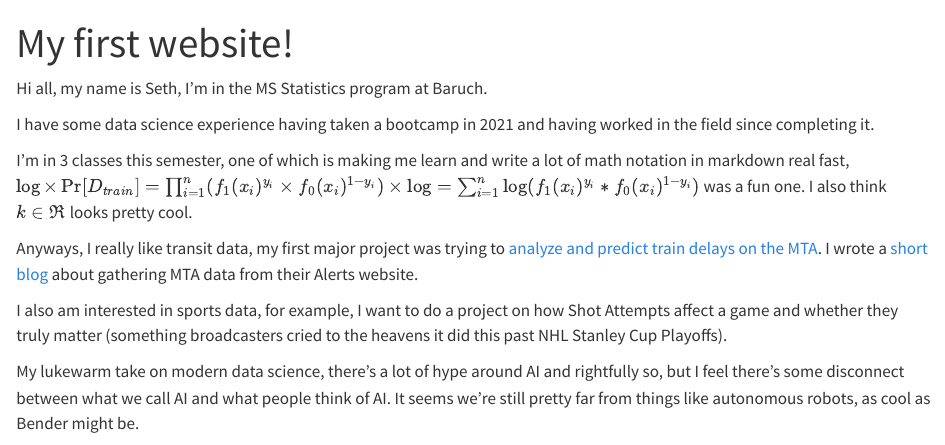
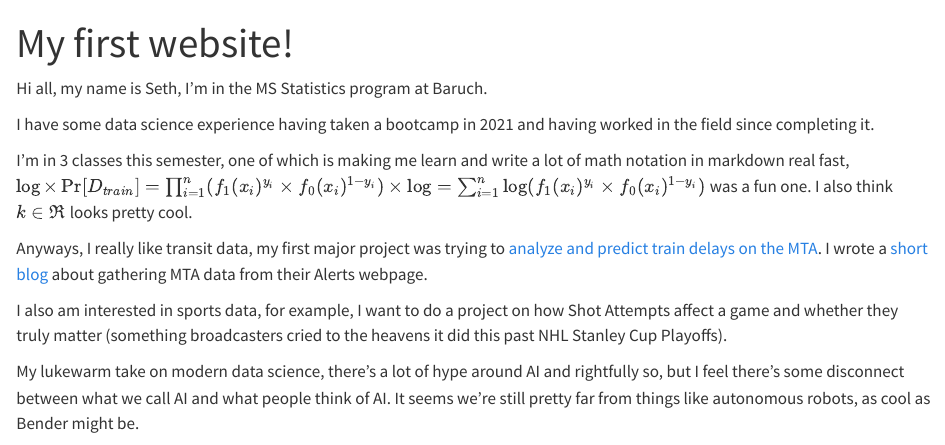
Before and after one commit to SethKauf/STA9750-2024-FALL, a Quarto document (index.qmd): the page in a window 1100 px wide, from its top. Rendered offline with R 4.5, knitr and Pandoc in place of Quarto, with nearby package versions.

```diff
--- a/index.qmd
+++ b/index.qmd
@@ -1,14 +1,15 @@
 ---
 title: "My first website!"
+format: html
 ---
 
 Hi all, my name is Seth, I'm in the MS Statistics program at Baruch.
 
 I have some data science experience having taken a bootcamp in 2021 and having worked in the field since completing it.
 
-I'm in 3 classes this semester, one of which is making me learn and write a lot of math notation in markdown real fast, $\log\times\Pr[D_{train}]=\prod_{i=1}^n(f_1(x_i)^{y_i} \times f_0(x_i)^{1-y_i})\times\log=\sum_{i=1}^n\log(f_1(x_i)^{y_i}*f_0(x_i)^{1-y_i})$ was a fun one. I also think $k\in\Re$ looks pretty cool.
+I'm in 3 classes this semester, one of which is making me learn and write a lot of math notation in markdown real fast, $\log\times\Pr[D_{train}]=\prod_{i=1}^n(f_1(x_i)^{y_i} \times f_0(x_i)^{1-y_i})\times\log=\sum_{i=1}^n\log(f_1(x_i)^{y_i}\times f_0(x_i)^{1-y_i})$ was a fun one. I also think $k\in\Re$ looks pretty cool.
 
-Anyways, I really like transit data, my first major project was trying to [analyze and predict train delays on the MTA](https://github.com/SethKauf/mta_service_delays). I wrote a [short blog](https://medium.com/@sethkaufman7/scraping-the-midnight-oil-a96537b1aba1) about gathering MTA data from their Alerts website.\n
+Anyways, I really like transit data, my first major project was trying to [analyze and predict train delays on the MTA](https://github.com/SethKauf/mta_service_delays). I wrote a [short blog](https://medium.com/@sethkaufman7/scraping-the-midnight-oil-a96537b1aba1) about gathering MTA data from their Alerts webpage.\n
 
 I also am interested in sports data, for example, I want to do a project on how Shot Attempts affect a game and whether they truly matter (something broadcasters cried to the heavens it did this past NHL Stanley Cup Playoffs).
 
```
Also changed, not shown: 2 other files.
